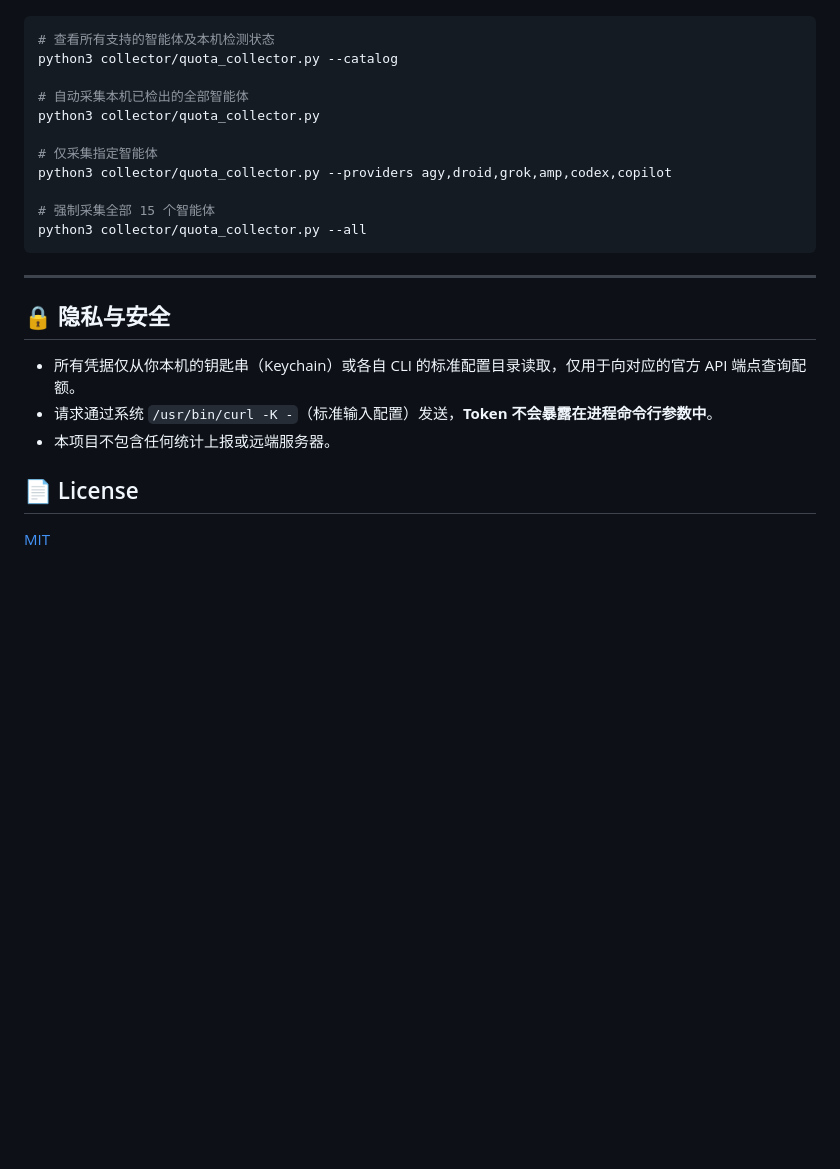
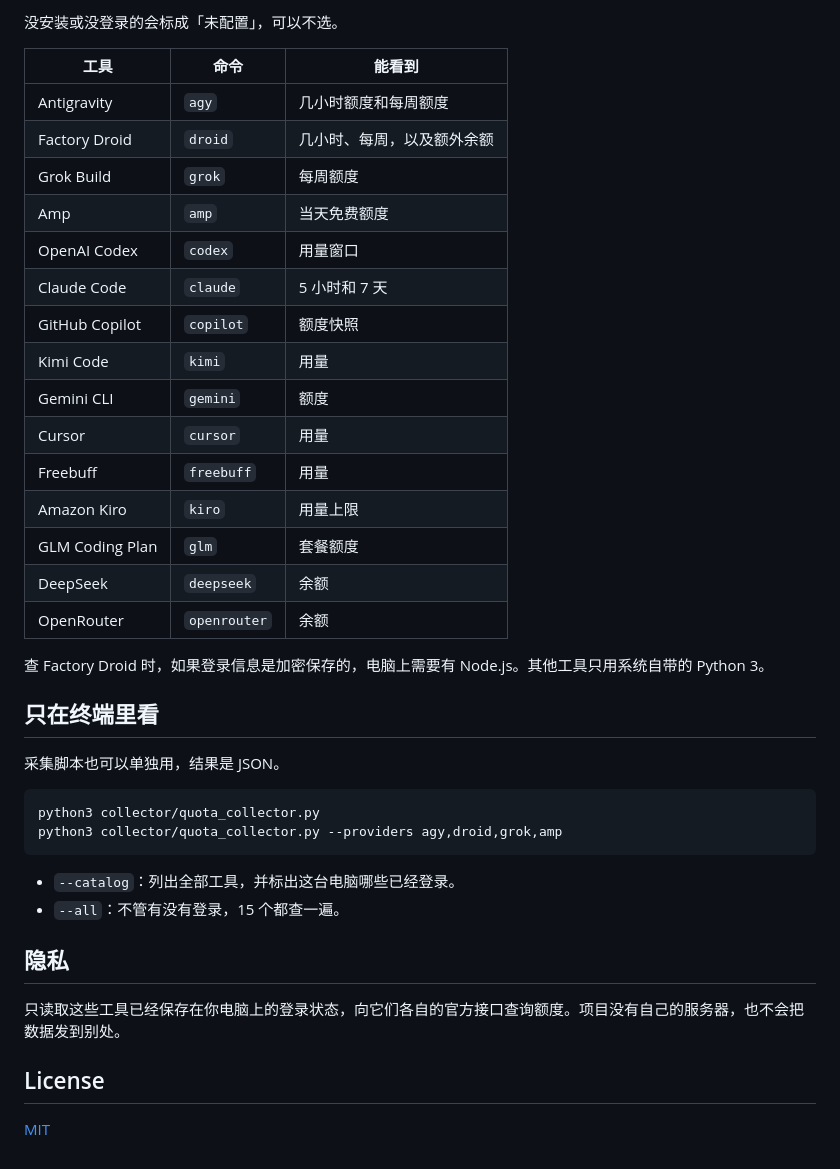
Before and after one commit to backtomyfuture/agent-quota-card, a Markdown page: README.md, the part around one of its changes. GitHub-like rendering; blank space fills up the shorter version.

````diff
--- a/README.md
+++ b/README.md
@@ -74,26 +56,41 @@ open /Applications/QuotaCard.app
+没安装或没登录的会标成「未配置」，可以不选。
+
+| 工具 | 命令 | 能看到 |
+| --- | --- | --- |
+| Antigravity | `agy` | 几小时额度和每周额度 |
+| Factory Droid | `droid` | 几小时、每周，以及额外余额 |
+| Grok Build | `grok` | 每周额度 |
+| Amp | `amp` | 当天免费额度 |
+| OpenAI Codex | `codex` | 用量窗口 |
+| Claude Code | `claude` | 5 小时和 7 天 |
+| GitHub Copilot | `copilot` | 额度快照 |
+| Kimi Code | `kimi` | 用量 |
+| Gemini CLI | `gemini` | 额度 |
+| Cursor | `cursor` | 用量 |
+| Freebuff | `freebuff` | 用量 |
+| Amazon Kiro | `kiro` | 用量上限 |
+| GLM Coding Plan | `glm` | 套餐额度 |
+| DeepSeek | `deepseek` | 余额 |
+| OpenRouter | `openrouter` | 余额 |
+
+查 Factory Droid 时，如果登录信息是加密保存的，电脑上需要有 Node.js。其他工具只用系统自带的 Python 3。
+
+## 只在终端里看
+
+采集脚本也可以单独用，结果是 JSON。
 
 ```bash
-# 查看所有支持的智能体及本机检测状态
-python3 collector/quota_collector.py --catalog
-
-# 自动采集本机已检出的全部智能体
 python3 collector/quota_collector.py
-
-# 仅采集指定智能体
-python3 collector/quota_collector.py --providers agy,droid,grok,amp,codex,copilot
-
-# 强制采集全部 15 个智能体
-python3 collector/quota_collector.py --all
+python3 collector/quota_collector.py --providers agy,droid,grok,amp
 ```
 
----
+- `--catalog`：列出全部工具，并标出这台电脑哪些已经登录。
+- `--all`：不管有没有登录，15 个都查一遍。
 
-## 🔒 隐私与安全
+## 隐私
 
-- 所有凭据仅从你本机的钥匙串（Keychain）或各自 CLI 的标准配置目录读取，仅用于向对应的官方 API 端点查询配额。
-- 请求通过系统 `/usr/bin/curl -K -`（标准输入配置）发送，**Token 不会暴露在进程命令行参数中**。
-- 本项目不包含任何统计上报或远端服务器。
+只读取这些工具已经保存在你电脑上的登录状态，向它们各自的官方接口查询额度。项目没有自己的服务器，也不会把数据发到别处。
 
-## 📄 License
+## License
 
 [MIT](LICENSE)
````
Also changed, not shown: other parts of README.md (+39 -57 lines), docs/screenshot-compact.png (added), docs/screenshot-main.png (added), docs/screenshot-settings.png (added).
